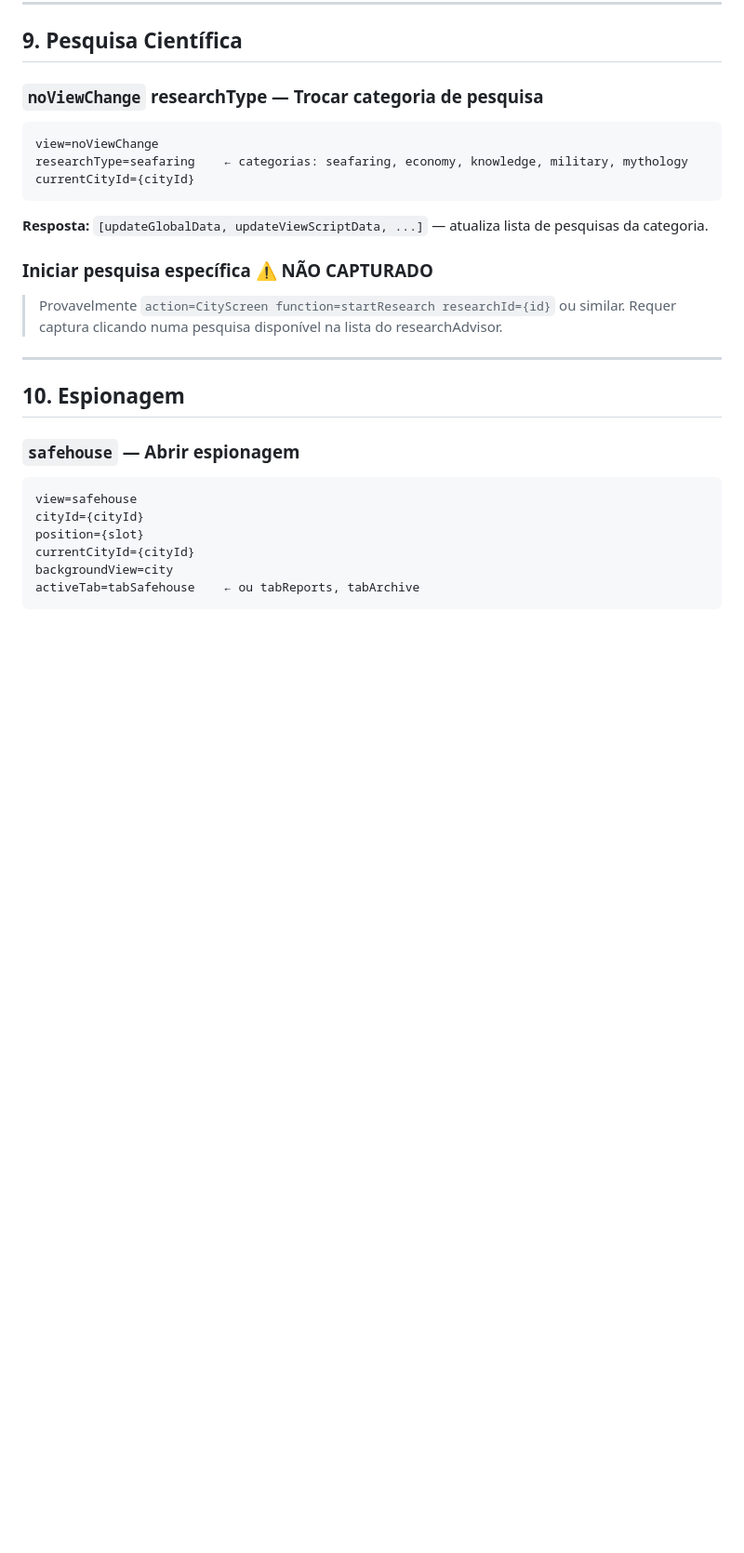
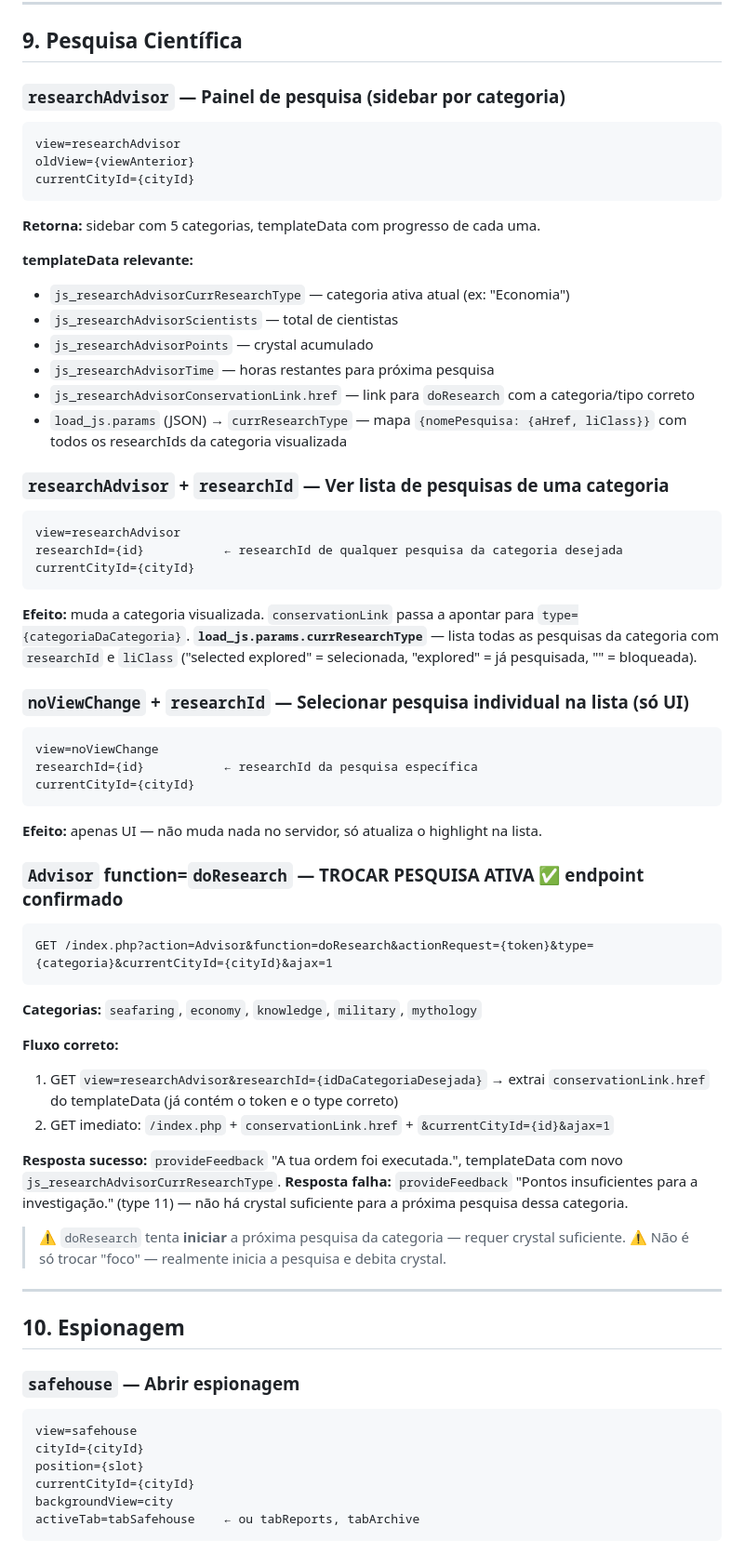
Before and after one commit to emelinhares/ikariam-builder, a Markdown page: IKARIAM_ENDPOINTS.md, the part around one of its changes. Shown at 93% size. Rendered like a GitHub page; blank space fills up the shorter version.

Commit message:
docs: map research advisor flow and confirm worker field name
Full research flow documented: researchAdvisor → conservationLink → doResearch.
doResearch requires enough crystal (not just category switch).
researchId in load_js.params maps all researches with IDs per category.
Confirmed worker allocation field is 's' for academy (from HTML inspection).

Co-Authored-By: Claude Sonnet 4.6 <noreply@anthropic.com>

````diff
--- a/IKARIAM_ENDPOINTS.md
+++ b/IKARIAM_ENDPOINTS.md
@@ -393,17 +392,54 @@ actionRequest={token}
 
 ## 9. Pesquisa Científica
 
-### `noViewChange` researchType — Trocar categoria de pesquisa
+### `researchAdvisor` — Painel de pesquisa (sidebar por categoria)
+```
+view=researchAdvisor
+oldView={viewAnterior}
+currentCityId={cityId}
+```
+**Retorna:** sidebar com 5 categorias, templateData com progresso de cada uma.
+
+**templateData relevante:**
+- `js_researchAdvisorCurrResearchType` — categoria ativa atual (ex: "Economia")
+- `js_researchAdvisorScientists` — total de cientistas
+- `js_researchAdvisorPoints` — crystal acumulado
+- `js_researchAdvisorTime` — horas restantes para próxima pesquisa
+- `js_researchAdvisorConservationLink.href` — link para `doResearch` com a categoria/tipo correto
+- `load_js.params` (JSON) → `currResearchType` — mapa `{nomePesquisa: {aHref, liClass}}` com todos os researchIds da categoria visualizada
+
+### `researchAdvisor` + `researchId` — Ver lista de pesquisas de uma categoria
+```
+view=researchAdvisor
+researchId={id}           ← researchId de qualquer pesquisa da categoria desejada
+currentCityId={cityId}
+```
+**Efeito:** muda a categoria visualizada. `conservationLink` passa a apontar para `type={categoriaDaCategoria}`.
+**`load_js.params.currResearchType`** — lista todas as pesquisas da categoria com `researchId` e `liClass` ("selected explored" = selecionada, "explored" = já pesquisada, "" = bloqueada).
+
+### `noViewChange` + `researchId` — Selecionar pesquisa individual na lista (só UI)
 ```
 view=noViewChange
-researchType=seafaring    ← categorias: seafaring, economy, knowledge, military, mythology
+researchId={id}           ← researchId da pesquisa específica
 currentCityId={cityId}
 ```
-**Resposta:** `[updateGlobalData, updateViewScriptData, ...]` — atualiza lista de pesquisas da categoria.
+**Efeito:** apenas UI — não muda nada no servidor, só atualiza o highlight na lista.
 
-### Iniciar pesquisa específica ⚠️ NÃO CAPTURADO
-> Provavelmente `action=CityScreen function=startResearch researchId={id}` ou similar.
-> Requer captura clicando numa pesquisa disponível na lista do researchAdvisor.
+### `Advisor` function=`doResearch` — **TROCAR PESQUISA ATIVA** ✅ endpoint confirmado
+```
+GET /index.php?action=Advisor&function=doResearch&actionRequest={token}&type={categoria}&currentCityId={cityId}&ajax=1
+```
+**Categorias:** `seafaring`, `economy`, `knowledge`, `military`, `mythology`
+
+**Fluxo correto:**
+1. GET `view=researchAdvisor&researchId={idDaCategoriaDesejada}` → extrai `conservationLink.href` do templateData (já contém o token e o type correto)
+2. GET imediato: `/index.php` + `conservationLink.href` + `&currentCityId={id}&ajax=1`
+
+**Resposta sucesso:** `provideFeedback` "A tua ordem foi executada.", templateData com novo `js_researchAdvisorCurrResearchType`.
+**Resposta falha:** `provideFeedback` "Pontos insuficientes para a investigação." (type 11) — não há crystal suficiente para a próxima pesquisa dessa categoria.
+
+> ⚠️ `doResearch` tenta **iniciar** a próxima pesquisa da categoria — requer crystal suficiente.
+> ⚠️ Não é só trocar "foco" — realmente inicia a pesquisa e debita crystal.
 
 ---
 
````
Also changed, not shown: other parts of IKARIAM_ENDPOINTS.md (+3 -4 lines).
